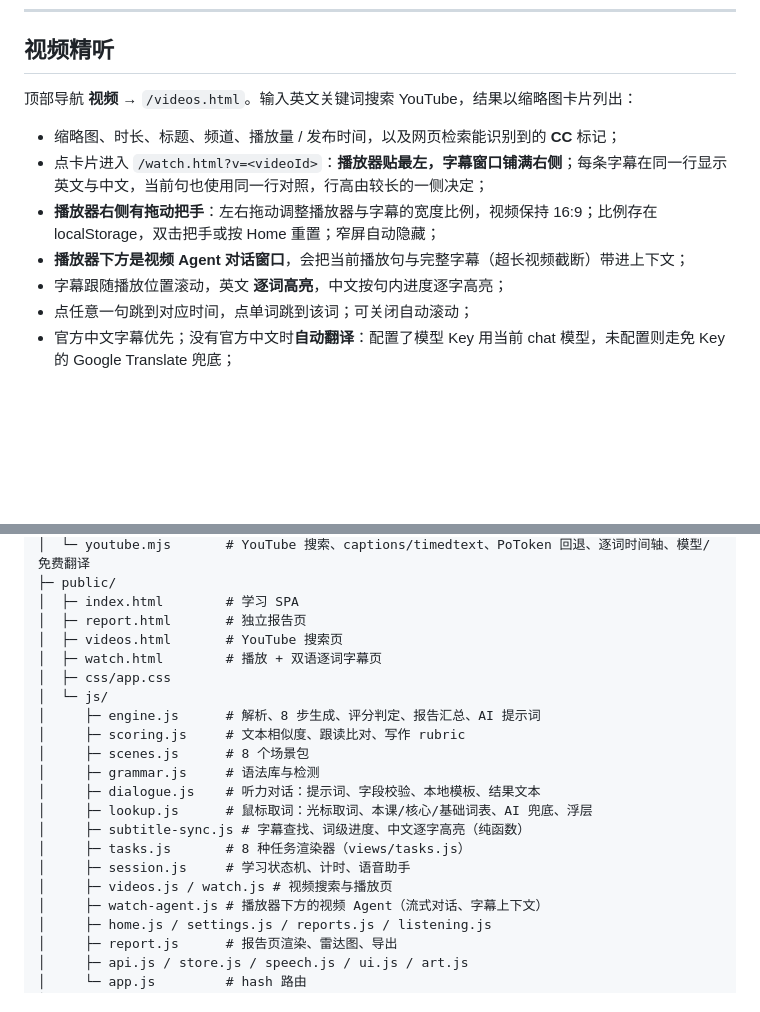
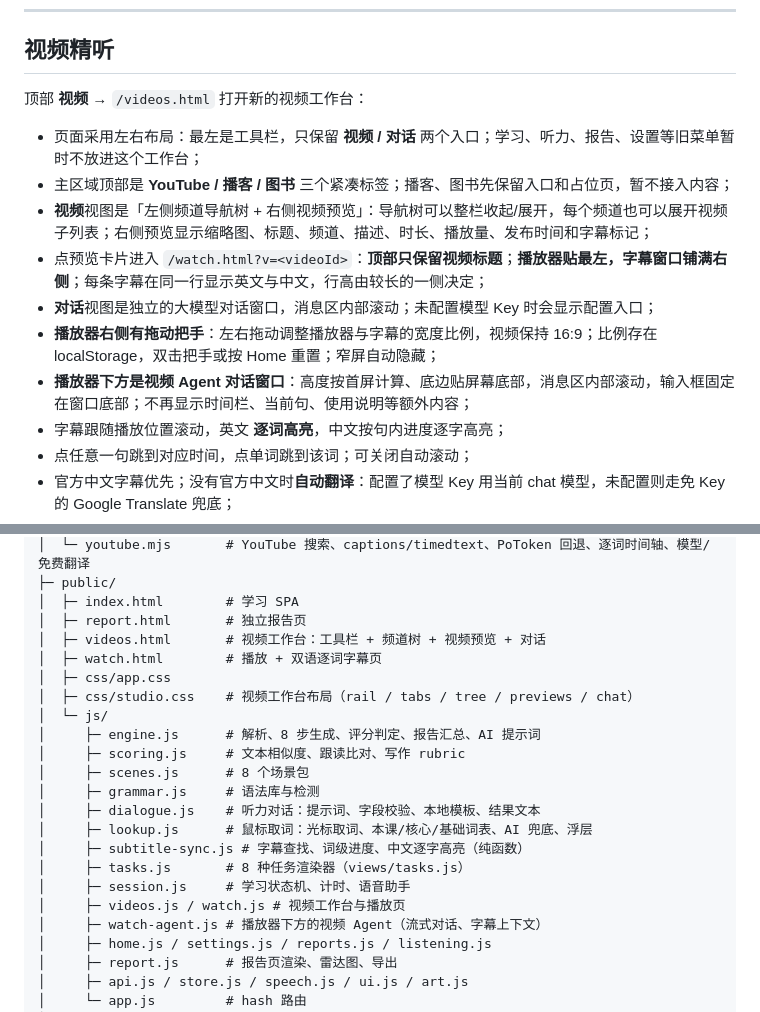
Before and after one commit to eyenov/en_os, a Markdown page: README.md, 2 parts joined by grey strips. Rendered like a GitHub page; blank space fills up the shorter version.

```diff
--- a/README.md
+++ b/README.md
@@ -179,12 +179,15 @@ npm run smoke   # 真实浏览器端到端（需先 npm start，使用本机 Chr
 
 ## 视频精听
 
-顶部导航 **视频** → `/videos.html`。输入英文关键词搜索 YouTube，结果以缩略图卡片列出：
+顶部 **视频** → `/videos.html` 打开新的视频工作台：
 
-- 缩略图、时长、标题、频道、播放量 / 发布时间，以及网页检索能识别到的 **CC** 标记；
-- 点卡片进入 `/watch.html?v=<videoId>`：**播放器贴最左，字幕窗口铺满右侧**；每条字幕在同一行显示英文与中文，当前句也使用同一行对照，行高由较长的一侧决定；
+- 页面采用左右布局：最左是工具栏，只保留 **视频 / 对话** 两个入口；学习、听力、报告、设置等旧菜单暂时不放进这个工作台；
+- 主区域顶部是 **YouTube / 播客 / 图书** 三个紧凑标签；播客、图书先保留入口和占位页，暂不接入内容；
+- **视频**视图是「左侧频道导航树 + 右侧视频预览」：导航树可以整栏收起/展开，每个频道也可以展开视频子列表；右侧预览显示缩略图、标题、频道、描述、时长、播放量、发布时间和字幕标记；
+- 点预览卡片进入 `/watch.html?v=<videoId>`：**顶部只保留视频标题**；**播放器贴最左，字幕窗口铺满右侧**；每条字幕在同一行显示英文与中文，行高由较长的一侧决定；
+- **对话**视图是独立的大模型对话窗口，消息区内部滚动；未配置模型 Key 时会显示配置入口；
 - **播放器右侧有拖动把手**：左右拖动调整播放器与字幕的宽度比例，视频保持 16:9；比例存在 localStorage，双击把手或按 Home 重置；窄屏自动隐藏；
-- **播放器下方是视频 Agent 对话窗口**，会把当前播放句与完整字幕（超长视频截断）带进上下文；
+- **播放器下方是视频 Agent 对话窗口**：高度按首屏计算、底边贴屏幕底部，消息区内部滚动，输入框固定在窗口底部；不再显示时间栏、当前句、使用说明等额外内容；
 - 字幕跟随播放位置滚动，英文 **逐词高亮**，中文按句内进度逐字高亮；
 - 点任意一句跳到对应时间，点单词跳到该词；可关闭自动滚动；
 - 官方中文字幕优先；没有官方中文时**自动翻译**：配置了模型 Key 用当前 chat 模型，未配置则走免 Key 的 Google Translate 兜底；
@@ -410,9 +415,10 @@ en_os/
 ├─ public/
 │  ├─ index.html        # 学习 SPA
 │  ├─ report.html       # 独立报告页
-│  ├─ videos.html       # YouTube 搜索页
+│  ├─ videos.html       # 视频工作台：工具栏 + 频道树 + 视频预览 + 对话
 │  ├─ watch.html        # 播放 + 双语逐词字幕页
 │  ├─ css/app.css
+│  ├─ css/studio.css    # 视频工作台布局（rail / tabs / tree / previews / chat）
 │  └─ js/
 │     ├─ engine.js      # 解析、8 步生成、评分判定、报告汇总、AI 提示词
 │     ├─ scoring.js     # 文本相似度、跟读比对、写作 rubric
@@ -423,7 +429,7 @@ en_os/
 │     ├─ subtitle-sync.js # 字幕查找、词级进度、中文逐字高亮（纯函数）
 │     ├─ tasks.js       # 8 种任务渲染器（views/tasks.js）
 │     ├─ session.js     # 学习状态机、计时、语音助手
-│     ├─ videos.js / watch.js # 视频搜索与播放页
+│     ├─ videos.js / watch.js # 视频工作台与播放页
 │     ├─ watch-agent.js # 播放器下方的视频 Agent（流式对话、字幕上下文）
 │     ├─ home.js / settings.js / reports.js / listening.js
 │     ├─ report.js      # 报告页渲染、雷达图、导出
```
Also changed, not shown: other parts of README.md (+3 -1 lines), docs/DESIGN.md (+16 -2 lines), docs/screenshots/video-chat.png (added), docs/screenshots/video-search.png, docs/screenshots/video-watch-sync.png, docs/screenshots/video-watch.png, 8 other files.
